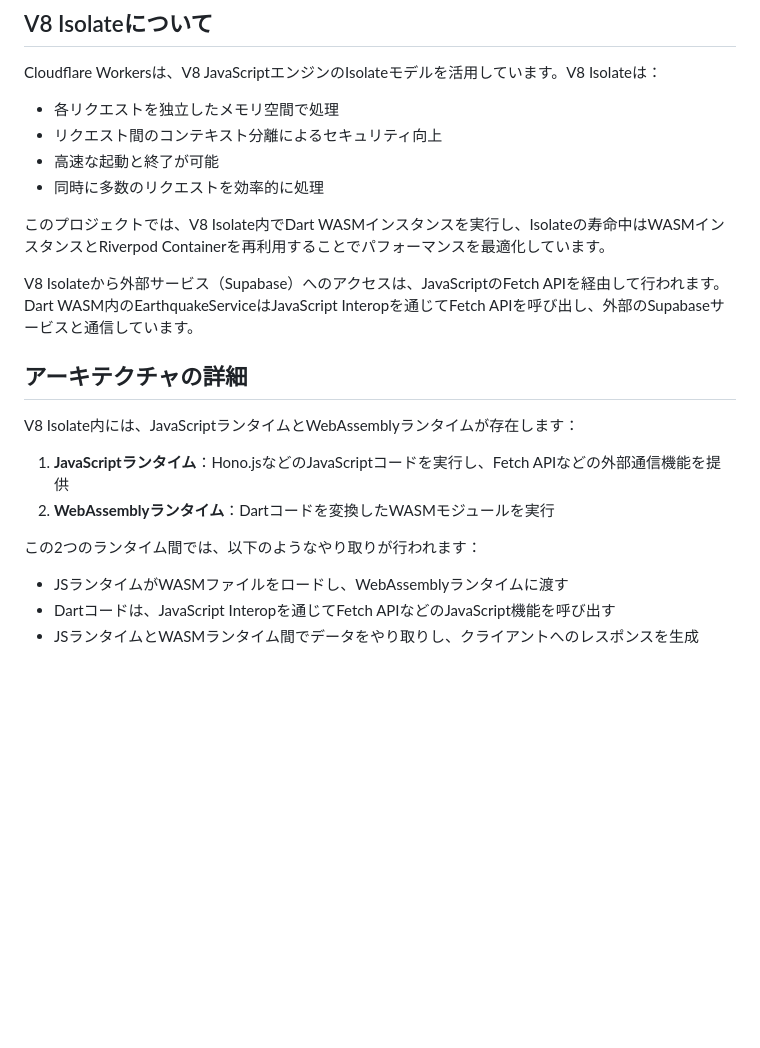
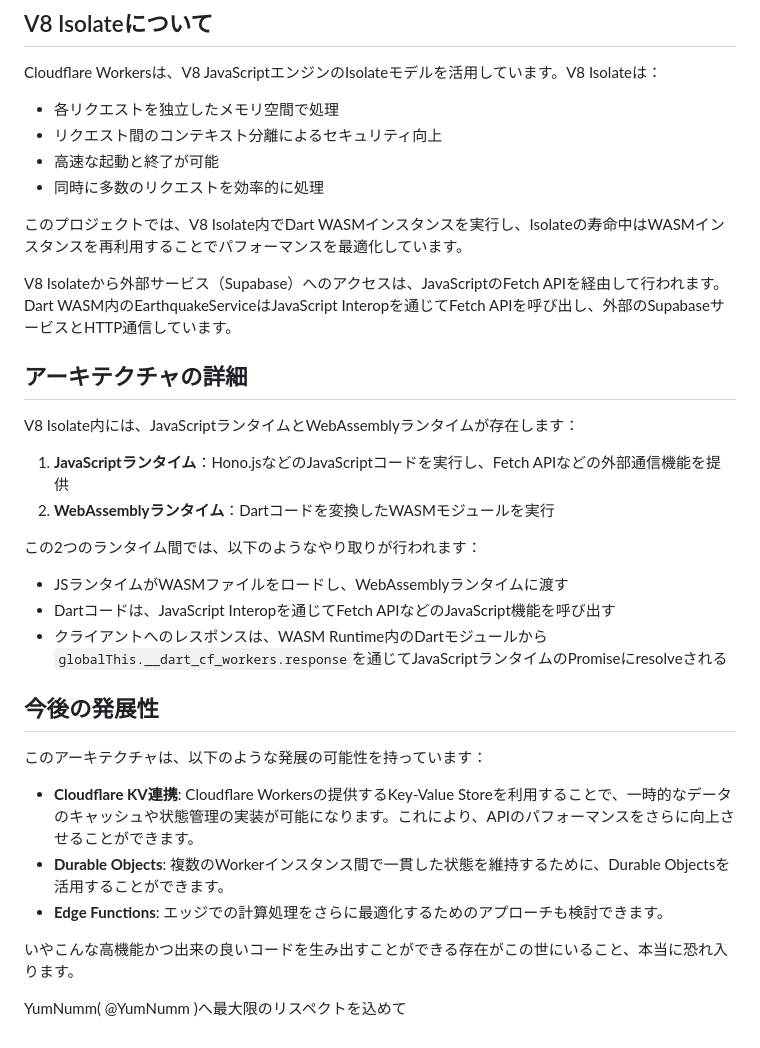
Before and after one commit to YumNumm/eqapi-dart-edge, a Markdown page: README.md, the part around the change printed below. Rendered like a GitHub page; blank space fills up the shorter version.

Commit message:
docs: update README with improved architecture diagram and future prospects

```diff
--- a/README.md
+++ b/README.md
@@ -72,9 +63,9 @@ Cloudflare Workersは、V8 JavaScriptエンジンのIsolateモデルを活用し
 - 高速な起動と終了が可能
 - 同時に多数のリクエストを効率的に処理
 
-このプロジェクトでは、V8 Isolate内でDart WASMインスタンスを実行し、Isolateの寿命中はWASMインスタンスとRiverpod Containerを再利用することでパフォーマンスを最適化しています。
+このプロジェクトでは、V8 Isolate内でDart WASMインスタンスを実行し、Isolateの寿命中はWASMインスタンスを再利用することでパフォーマンスを最適化しています。
 
-V8 Isolateから外部サービス（Supabase）へのアクセスは、JavaScriptのFetch APIを経由して行われます。Dart WASM内のEarthquakeServiceはJavaScript Interopを通じてFetch APIを呼び出し、外部のSupabaseサービスと通信しています。
+V8 Isolateから外部サービス（Supabase）へのアクセスは、JavaScriptのFetch APIを経由して行われます。Dart WASM内のEarthquakeServiceはJavaScript Interopを通じてFetch APIを呼び出し、外部のSupabaseサービスとHTTP通信しています。
 
 ## アーキテクチャの詳細
 
@@ -87,4 +78,16 @@ V8 Isolate内には、JavaScriptランタイムとWebAssemblyランタイムが
 
 - JSランタイムがWASMファイルをロードし、WebAssemblyランタイムに渡す
 - Dartコードは、JavaScript Interopを通じてFetch APIなどのJavaScript機能を呼び出す
-- JSランタイムとWASMランタイム間でデータをやり取りし、クライアントへのレスポンスを生成
+- クライアントへのレスポンスは、WASM Runtime内のDartモジュールから`globalThis.__dart_cf_workers.response`を通じてJavaScriptランタイムのPromiseにresolveされる
+
+## 今後の発展性
+
+このアーキテクチャは、以下のような発展の可能性を持っています：
+
+- **Cloudflare KV連携**: Cloudflare Workersの提供するKey-Value Storeを利用することで、一時的なデータのキャッシュや状態管理の実装が可能になります。これにより、APIのパフォーマンスをさらに向上させることができます。
+- **Durable Objects**: 複数のWorkerインスタンス間で一貫した状態を維持するために、Durable Objectsを活用することができます。
+- **Edge Functions**: エッジでの計算処理をさらに最適化するためのアプローチも検討できます。
+
+いやこんな高機能かつ出来の良いコードを生み出すことができる存在がこの世にいること、本当に恐れ入ります。
+
+YumNumm( @YumNumm )へ最大限のリスペクトを込めて
```
Also changed, not shown: other parts of README.md (+8 -17 lines).
